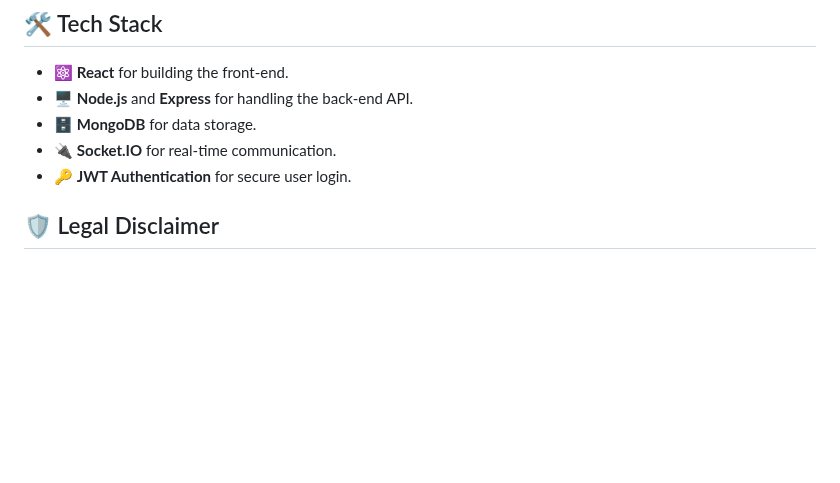
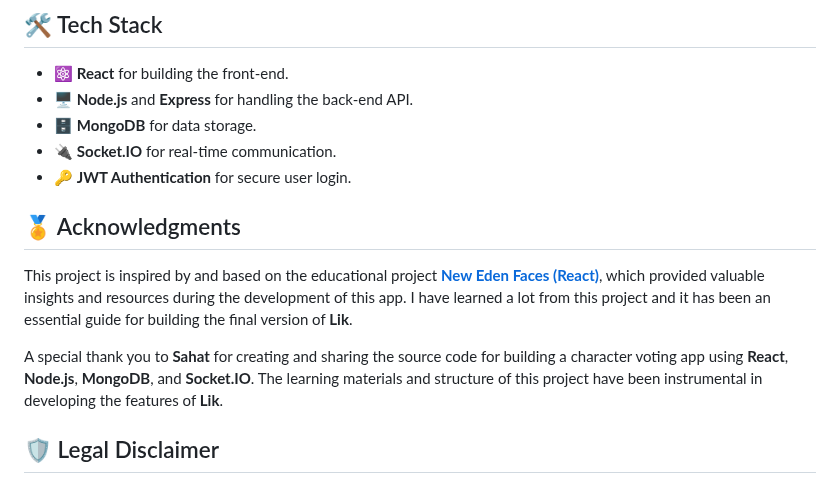
Before and after one commit to sergio11/lik, a Markdown page: README.md, the part around the change. Rendered like a GitHub page; blank space fills up the shorter version.

```diff
--- a/README.md
+++ b/README.md
@@ -21,6 +21,12 @@ The app utilizes modern web technologies like **React**, **Node.js**, **MongoDB*
 - 🗄️ **MongoDB** for data storage.
 - 🔌 **Socket.IO** for real-time communication.
 - 🔑 **JWT Authentication** for secure user login.
+
+## 🏅 Acknowledgments
+
+This project is inspired by and based on the educational project **[New Eden Faces (React)](https://github.com/sahat/newedenfaces-react)**, which provided valuable insights and resources during the development of this app. I have learned a lot from this project and it has been an essential guide for building the final version of **Lik**.
+
+A special thank you to **Sahat** for creating and sharing the source code for building a character voting app using **React**, **Node.js**, **MongoDB**, and **Socket.IO**. The learning materials and structure of this project have been instrumental in developing the features of **Lik**.
 
 ## 🛡️ Legal Disclaimer
 This app is designed for **EVE Online** players for the purpose of community interaction and voting. It is not officially affiliated with **EVE Online** or **CCP Games**.
```
